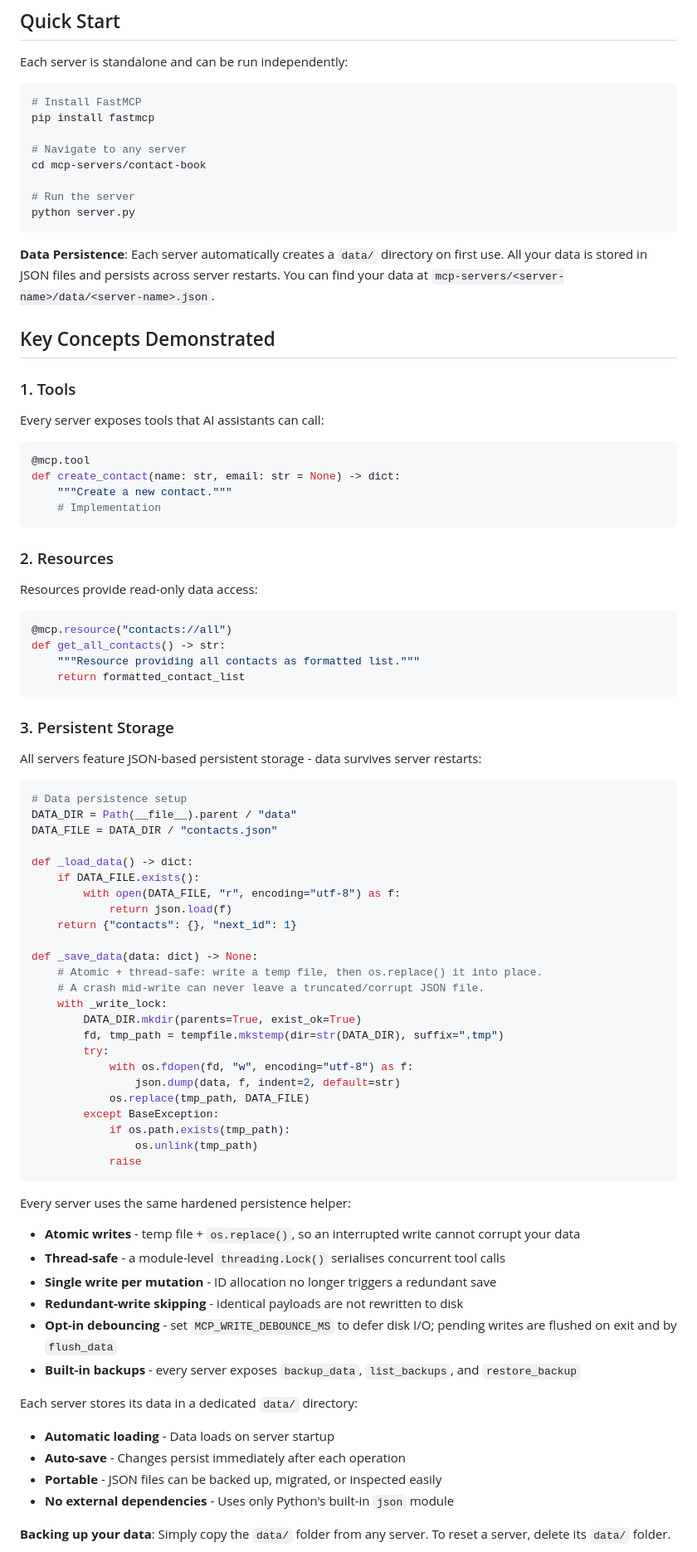
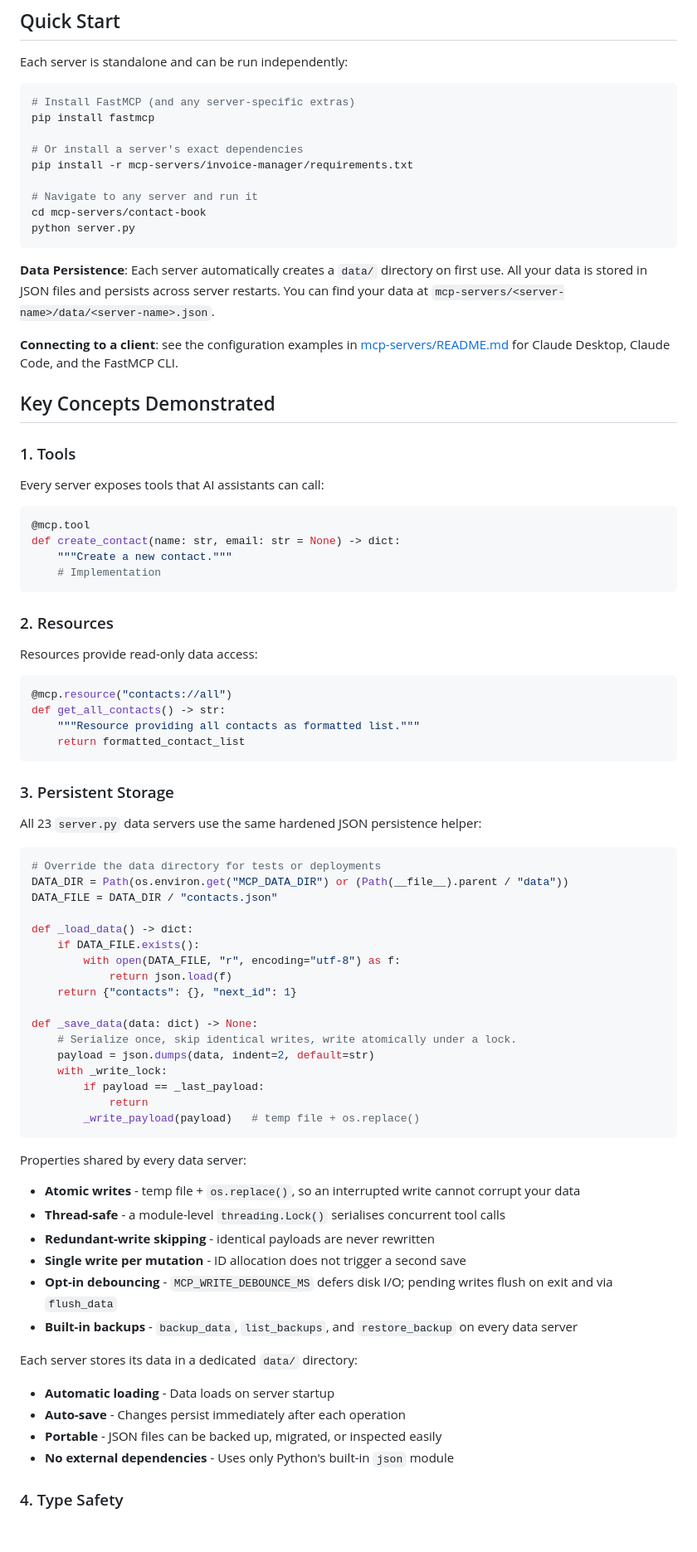
Before and after one commit to hamishfromatech/business-mcp-servers, a Markdown page: README.md, the part around one of its changes. Shown at 83% size. Rendered like a GitHub page; blank space fills up the shorter version.

````diff
--- a/README.md
+++ b/README.md
@@ -101,21 +125,25 @@ This repository proves that MCP servers can deliver all of this without a single
 Each server is standalone and can be run independently:
 
 ```bash
-# Install FastMCP
+# Install FastMCP (and any server-specific extras)
 pip install fastmcp
 
-# Navigate to any server
+# Or install a server's exact dependencies
+pip install -r mcp-servers/invoice-manager/requirements.txt
+
+# Navigate to any server and run it
 cd mcp-servers/contact-book
-
-# Run the server
 python server.py
 ```
 
 **Data Persistence**: Each server automatically creates a `data/` directory on first use. All your data is stored in JSON files and persists across server restarts. You can find your data at `mcp-servers/<server-name>/data/<server-name>.json`.
 
+**Connecting to a client**: see the configuration examples in [mcp-servers/README.md](./mcp-servers/README.md) for Claude Desktop, Claude Code, and the FastMCP CLI.
+
 ## Key Concepts Demonstrated
 
 ### 1. Tools
+
 Every server exposes tools that AI assistants can call:
 
 ```python
@@ -126,6 +154,7 @@ def create_contact(name: str, email: str = None) -> dict:
 ```
 
 ### 2. Resources
+
 Resources provide read-only data access:
 
 ```python
@@ -136,11 +165,12 @@ def get_all_contacts() -> str:
 ```
 
 ### 3. Persistent Storage
-All servers feature JSON-based persistent storage - data survives server restarts:
+
+All 23 `server.py` data servers use the same hardened JSON persistence helper:
 
 ```python
-# Data persistence setup
-DATA_DIR = Path(__file__).parent / "data"
+# Override the data directory for tests or deployments
+DATA_DIR = Path(os.environ.get("MCP_DATA_DIR") or (Path(__file__).parent / "data"))
 DATA_FILE = DATA_DIR / "contacts.json"
 
 def _load_data() -> dict:
@@ -150,34 +180,29 @@ def _load_data() -> dict:
     return {"contacts": {}, "next_id": 1}
 
 def _save_data(data: dict) -> None:
-    # Atomic + thread-safe: write a temp file, then os.replace() it into place.
-    # A crash mid-write can never leave a truncated/corrupt JSON file.
+    # Serialize once, skip identical writes, write atomically under a lock.
+    payload = json.dumps(data, indent=2, default=str)
     with _write_lock:
-        DATA_DIR.mkdir(parents=True, exist_ok=True)
-        fd, tmp_path = tempfile.mkstemp(dir=str(DATA_DIR), suffix=".tmp")
-        try:
-            with os.fdopen(fd, "w", encoding="utf-8") as f:
-                json.dump(data, f, indent=2, default=str)
-            os.replace(tmp_path, DATA_FILE)
-        except BaseException:
-            if os.path.exists(tmp_path):
-                os.unlink(tmp_path)
-            raise
+        if payload == _last_payload:
+            return
+        _write_payload(payload)   # temp file + os.replace()
 ```
 
-Every server uses the same hardened persistence helper:
+Properties shared by every data server:
+
 - **Atomic writes** - temp file + `os.replace()`, so an interrupted write cannot corrupt your data
 - **Thread-safe** - a module-level `threading.Lock()` serialises concurrent tool calls
-- **Single write per mutation** - ID allocation no longer triggers a redundant save
-- **Redundant-write skipping** - identical payloads are not rewritten to disk
-- **Opt-in debouncing** - set `MCP_WRITE_DEBOUNCE_MS` to defer disk I/O; pending writes are flushed on exit and by `flush_data`
-- **Built-in backups** - every server exposes `backup_data`, `list_backups`, and `restore_backup`
+- **Redundant-write skipping** - identical payloads are never rewritten
+- **Single write per mutation** - ID allocation does not trigger a second save
+- **Opt-in debouncing** - `MCP_WRITE_DEBOUNCE_MS` defers disk I/O; pending writes flush on exit and via `flush_data`
+- **Built-in backups** - `backup_data`, `list_backups`, and `restore_backup` on every data server
 
 Each server stores its data in a dedicated `data/` directory:
+
 - **Automatic loading** - Data loads on server startup
 - **Auto-save** - Changes persist immediately after each operation
 - **Portable** - JSON files can be backed up, migrated, or inspected easily
 - **No external dependencies** - Uses only Python's built-in `json` module
 
-**Backing up your data**: Simply copy the `data/` folder from any server. To reset a server, delete its `data/` folder.
+### 4. Type Safety
 
````
Also changed, not shown: other parts of README.md (+190 -96 lines).
